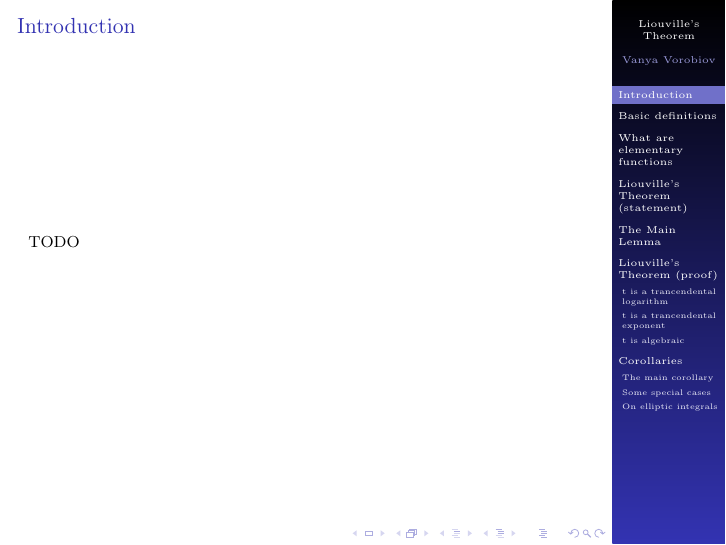
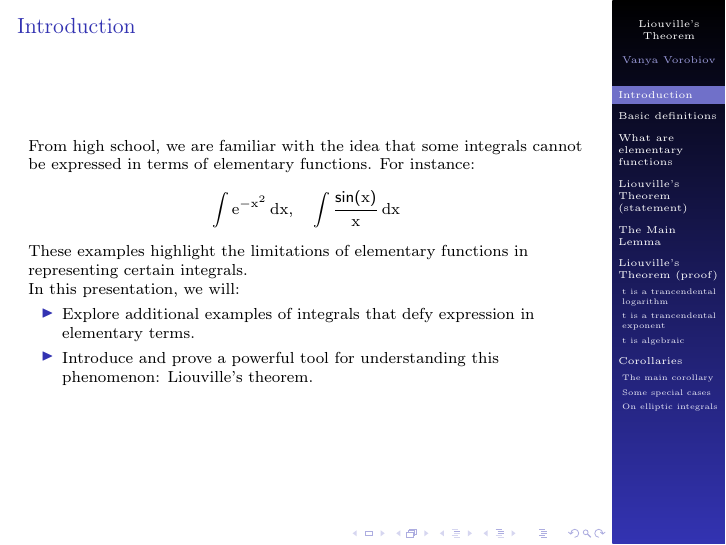
Before and after one commit to v0r0bi0v/LiouvilleTheoremDifferentialAlgebra, LaTeX slides (slides.tex): page 2 of 21. Compiled offline with pdfLaTeX.

Commit message:
AUTO-COMMIT 2025-01-15 03:44:24 MSK +0300

```diff
--- a/slides.tex
+++ b/slides.tex
@@ -60,7 +60,18 @@
 
     \section{Introduction}
     \begin{frame}{Introduction}
-        TODO
+        From high school, we are familiar with the idea that some integrals cannot be expressed in terms of elementary functions. For instance:
+        \[
+        \int e^{-x^2} \, dx, \quad \int \frac{\sin(x)}{x} \, dx
+        \]
+
+        These examples highlight the limitations of elementary functions in representing certain integrals.
+
+        In this presentation, we will:
+        \begin{itemize}
+            \item Explore additional examples of integrals that defy expression in elementary terms.
+            \item Introduce and prove a powerful tool for understanding this phenomenon: \textbf{Liouville's theorem}.
+        \end{itemize}
     \end{frame}
 
     \section{Basic definitions}
```
Also changed, not shown: pdf/slides.pdf.
